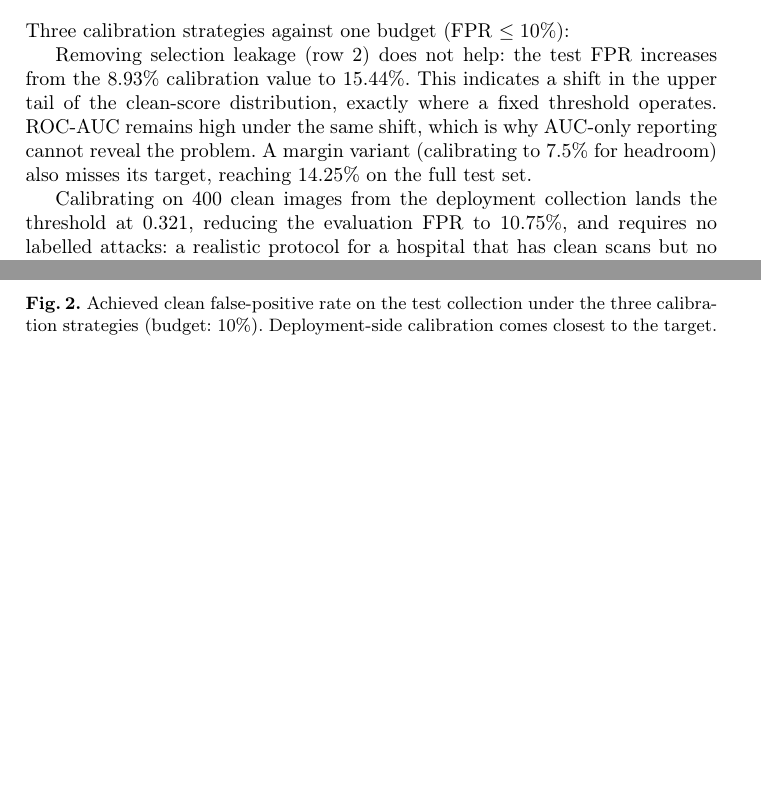
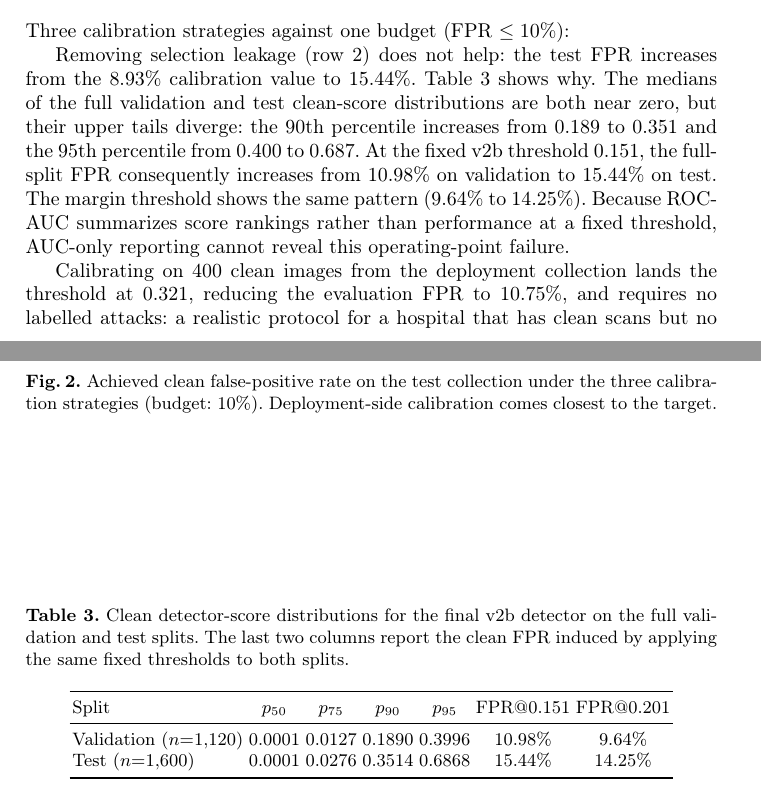
Before and after one commit to ota0425/brain-tumor-adversarial-experiment, a LaTeX thesis (papers/adversarial-mri-detection-colab-rerun/paper.tex): two parts of pages 5 and 6 of 10, joined at a grey line, cut so that both start at the same text, the shorter picture padded with empty space. Compiled offline with pdfLaTeX.

Commit message:
Restore clean score shift analysis in paper

```diff
--- a/papers/adversarial-mri-detection-colab-rerun/paper.tex
+++ b/papers/adversarial-mri-detection-colab-rerun/paper.tex
@@ -278,12 +278,32 @@ calibration comes closest to the target.}
 \end{figure}
 
 Removing selection leakage (row~2) does not help: the test FPR increases
-from the 8.93\% calibration value to 15.44\%. This indicates a shift in
-the upper tail of the clean-score distribution, exactly where a fixed
-threshold operates. ROC-AUC remains high under the same shift, which is
-why AUC-only reporting cannot reveal the problem. A margin variant
-(calibrating to 7.5\% for headroom) also misses its target, reaching
-14.25\% on the full test set.
+from the 8.93\% calibration value to 15.44\%. Table~\ref{tab:shift}
+shows why. The medians of the full validation and test clean-score
+distributions are both near zero, but their upper tails diverge: the
+90th percentile increases from 0.189 to 0.351 and the 95th percentile
+from 0.400 to 0.687. At the fixed v2b threshold 0.151, the full-split
+FPR consequently increases from 10.98\% on validation to 15.44\% on
+test. The margin threshold shows the same pattern (9.64\% to 14.25\%).
+Because ROC-AUC summarizes score rankings rather than performance at a
+fixed threshold, AUC-only reporting cannot reveal this operating-point
+failure.
+
+\begin{table}
+\centering
+\caption{Clean detector-score distributions for the final v2b detector
+on the full validation and test splits. The last two columns report the
+clean FPR induced by applying the same fixed thresholds to both splits.}
+\label{tab:shift}
+\begin{tabular}{lcccccc}
+\toprule
+Split & $p_{50}$ & $p_{75}$ & $p_{90}$ & $p_{95}$ & FPR@0.151 & FPR@0.201 \\
+\midrule
+Validation ($n{=}1{,}120$) & 0.0001 & 0.0127 & 0.1890 & 0.3996 & 10.98\% & 9.64\% \\
+Test ($n{=}1{,}600$)       & 0.0001 & 0.0276 & 0.3514 & 0.6868 & 15.44\% & 14.25\% \\
+\bottomrule
+\end{tabular}
+\end{table}
 
 Calibrating on 400 clean images from the deployment collection lands the
 threshold at 0.321, reducing the evaluation FPR to 10.75\%, and requires
```
Also changed, not shown: papers/adversarial-mri-detection-colab-rerun/RERUN_UPDATE_NOTES.md (+4 -0 lines), papers/adversarial-mri-detection-colab-rerun/exp1/clean_score_distribution_shift.csv (added, +3 -0 lines), papers/adversarial-mri-detection-colab-rerun/paper.pdf, 1 other file.
